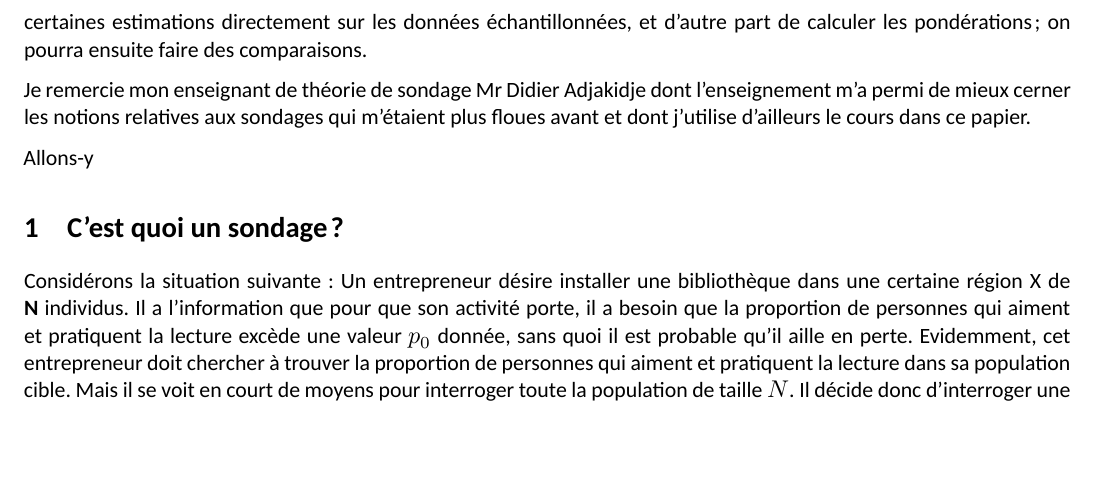
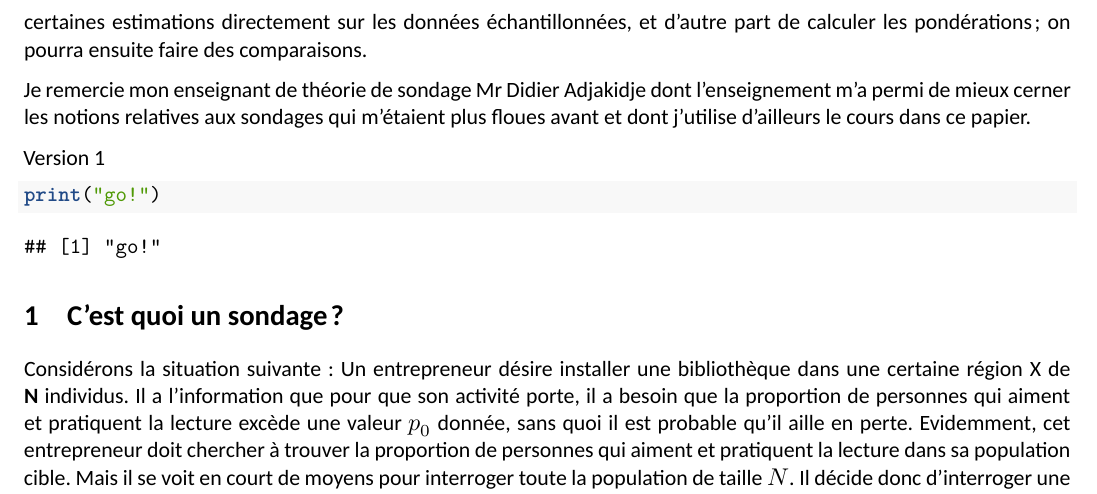
Before and after one commit to AmoussouKokou/monprojet, an R Markdown document (SAS.Rmd): part of page 2 of 10, cut so that both start at the same text, the shorter picture padded with empty space. Rendered offline with R 4.5, knitr and Pandoc, then LaTeX, with nearby package versions; code that draws random numbers runs with fixed seeds of ours; some code elsewhere in the file could not run offline; a font, style sheet, LaTeX package, included part or bibliography that could not be used is replaced or left out.

Commit message:
version 4

````diff
--- a/SAS.Rmd
+++ b/SAS.Rmd
@@ -60,7 +60,12 @@ Je vais une fois encore utiliser comme population la base `hobbies` de `FactoMin
 
 Je remercie mon enseignant de théorie de sondage Mr \textsc {Didier Adjakidje} dont l'enseignement m'a permi de mieux cerner les notions relatives aux sondages qui m'étaient plus floues avant et dont j'utilise d'ailleurs le cours dans ce papier.
 
-Allons-y
+Version 1
+
+```{r}
+print("go!")
+```
+
 
 # C'est quoi un sondage ?
 
````
